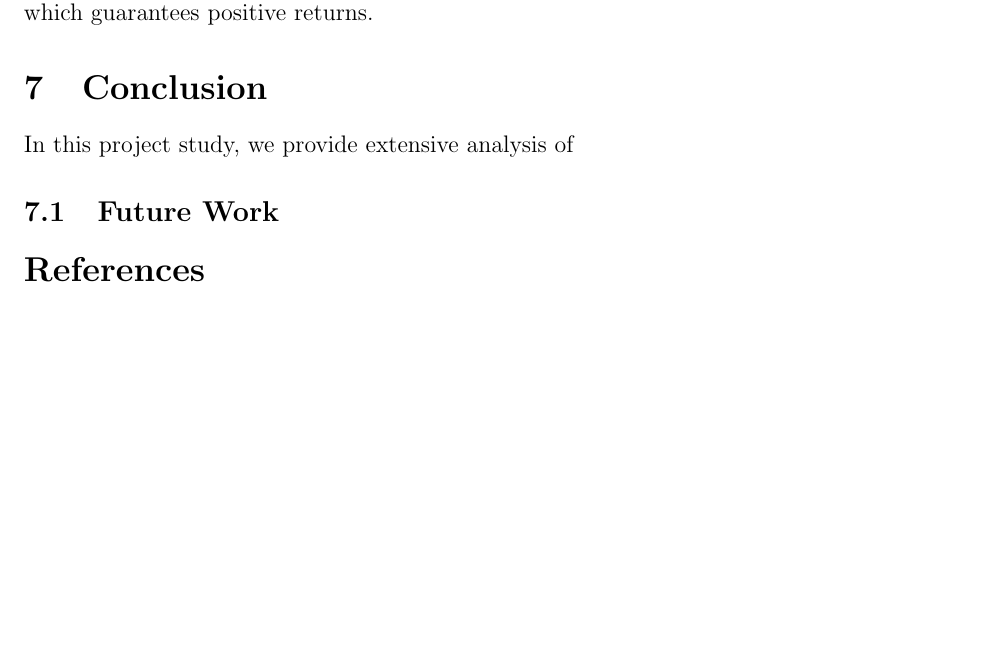
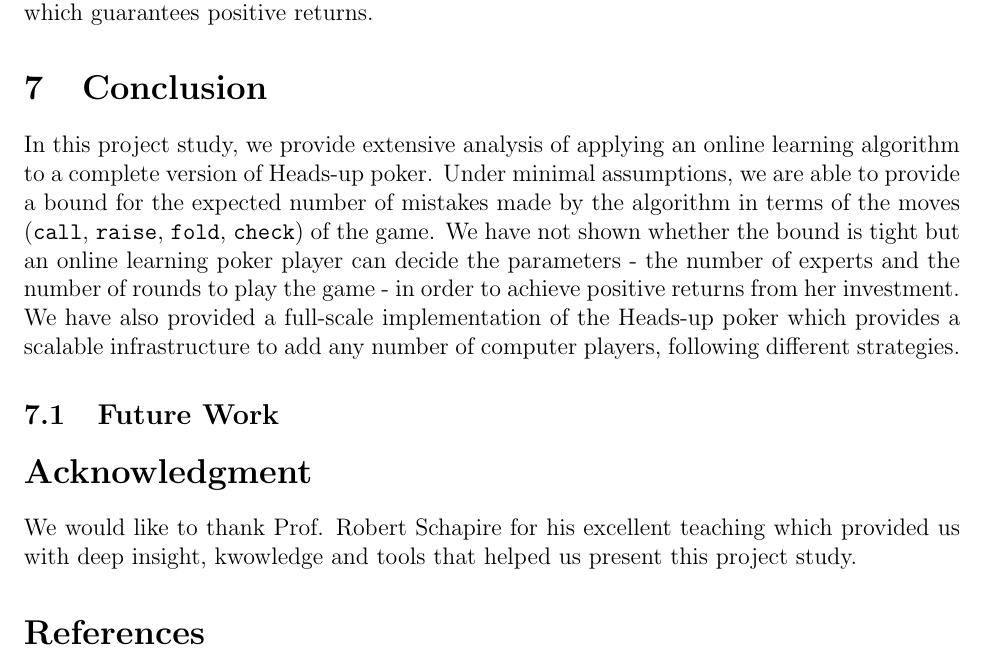
Before and after one commit to yihsien/H2HPoker, a LaTeX document (paper/report.tex): part of page 7 of 7 before the commit and part of page 7 of 8 after it, cut so that both start at the same text, the shorter picture padded with empty space. Compiled offline with pdfLaTeX.

Commit message:
conclusion

```diff
--- a/paper/report.tex
+++ b/paper/report.tex
@@ -235,9 +235,17 @@ given the current state of the game. Pfund \etal\cite{upenn-svm} build the playe
 
 \section{Conclusion}
 \label{sec:conclusion}
-\noindent In this project study, we provide extensive analysis of
+\noindent In this project study, we provide extensive analysis of applying an online learning algorithm to a complete version of Heads-up poker. Under
+minimal assumptions, we are able to provide a bound for the expected number of mistakes made by the algorithm in terms of the moves (\texttt{call},
+\texttt{raise}, \texttt{fold}, \texttt{check}) of the game. We have not shown whether the bound is tight but an online learning poker player
+can decide the parameters - the number of experts and the number of rounds to play the game - in order to achieve positive returns from her investment.
+We have also provided a full-scale implementation of the Heads-up poker which provides a scalable infrastructure to add any number of computer players,
+following different strategies.
 
 \subsection{Future Work}
+
+\section*{Acknowledgment}
+\noindent We would like to thank Prof. Robert Schapire for his excellent teaching which provided us with deep insight, kwowledge and tools that helped us present this project study.
 
 \bibliographystyle{unsrt}
 \bibliography{report}
```
